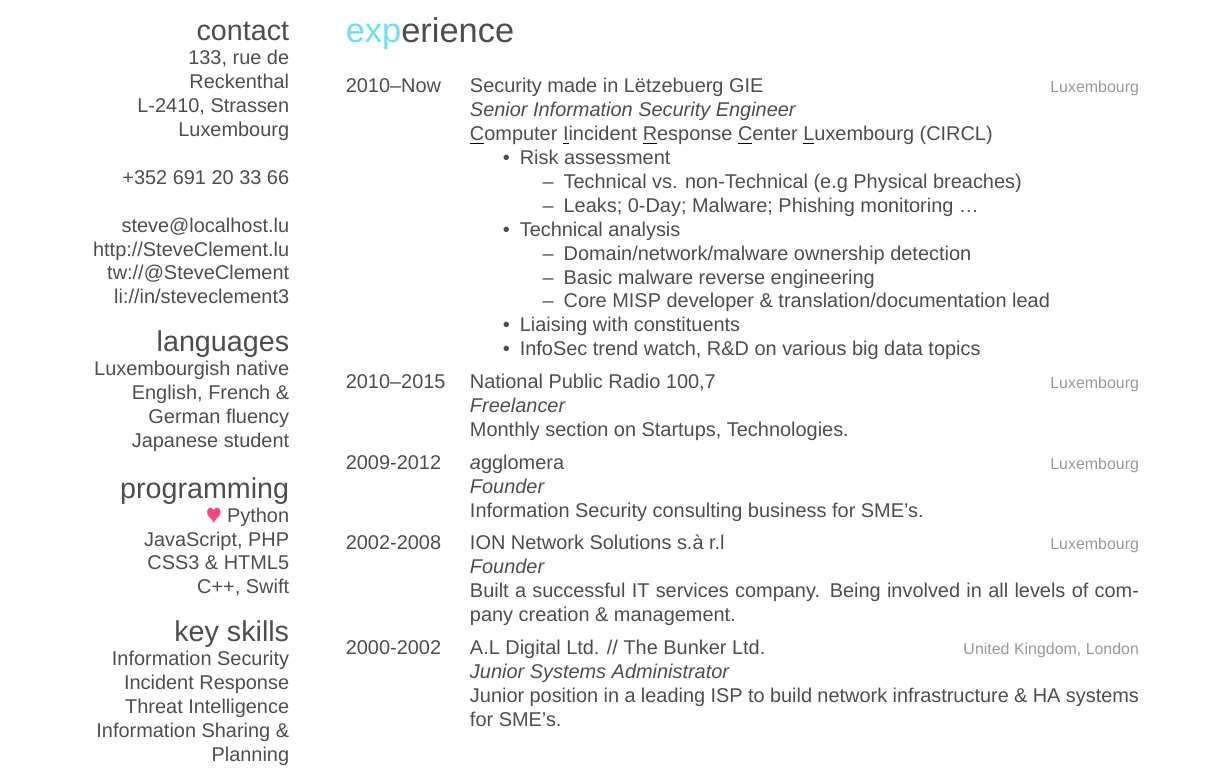
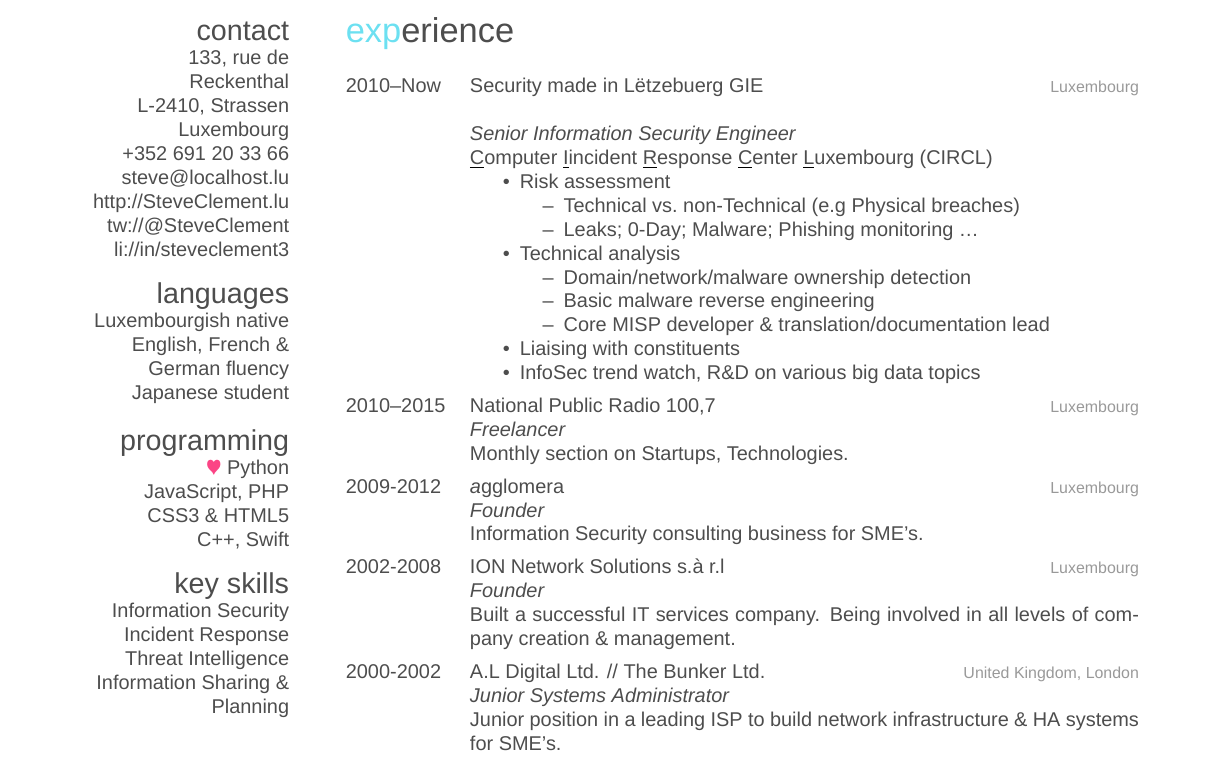
Before and after one commit to SteveClement/CV, a LaTeX CV (2021-01-11-sc-Bio-SteveClement.tex): part of page 1 of 2, cut so that both start at the same text. Compiled offline with XeLaTeX; a missing font is replaced by an installed copy or a similar font.

Commit message:
fix: [tex] random editor suggestions

```diff
--- a/2021-01-11-sc-Bio-SteveClement.tex
+++ b/2021-01-11-sc-Bio-SteveClement.tex
@@ -72,22 +70,21 @@
 \section{experience}
 \begin{entrylist}
 %------------------------------------------------
-\entry
-{2010--Now}
+\entry{2010--Now}
 {Security made in L\"{e}tzebuerg GIE}
 {Luxembourg}
-{
+{\\
 \emph{Senior Information Security Engineer} \\
 \underline{C}omputer \underline{I}incident \underline{R}esponse \underline{C}enter \underline{L}uxembourg (CIRCL)
 \begin{itemize}
     \item Risk assessment
     \begin{itemize}
-        \item Technical vs. non-Technical (e.g Physical breaches)
+        \item Technical vs.\ non-Technical (e.g Physical breaches)
         \item Leaks; 0-Day; Malware; Phishing monitoring \ldots
     \end{itemize}
     \item Technical analysis
     \begin{itemize}
-	\item Domain/network/malware ownership detection
+        \item Domain/network/malware ownership detection
         \item Basic malware reverse engineering
         \item Core MISP developer \& translation/documentation lead
     \end{itemize}
```
Also changed, not shown: 2021-01-11-sc-Bio-SteveClement.tex (2 more changed lines).
